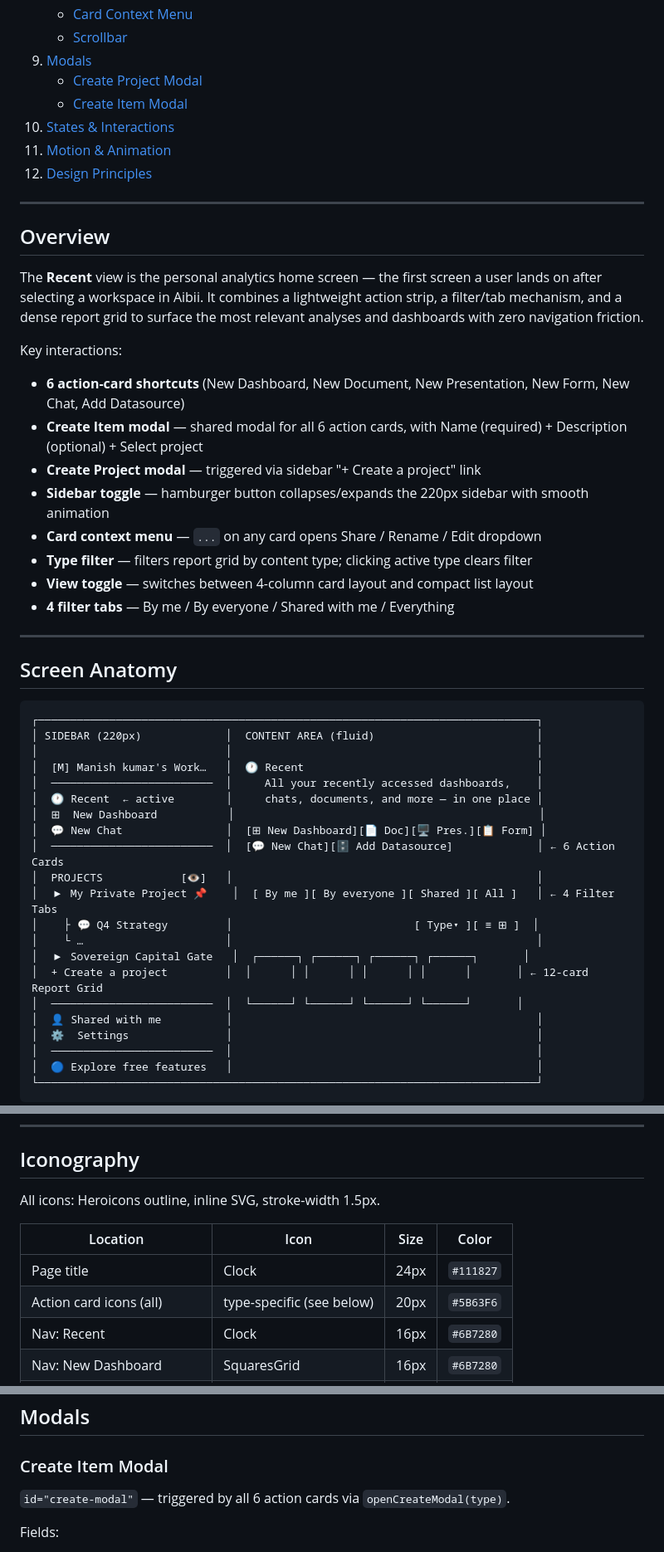
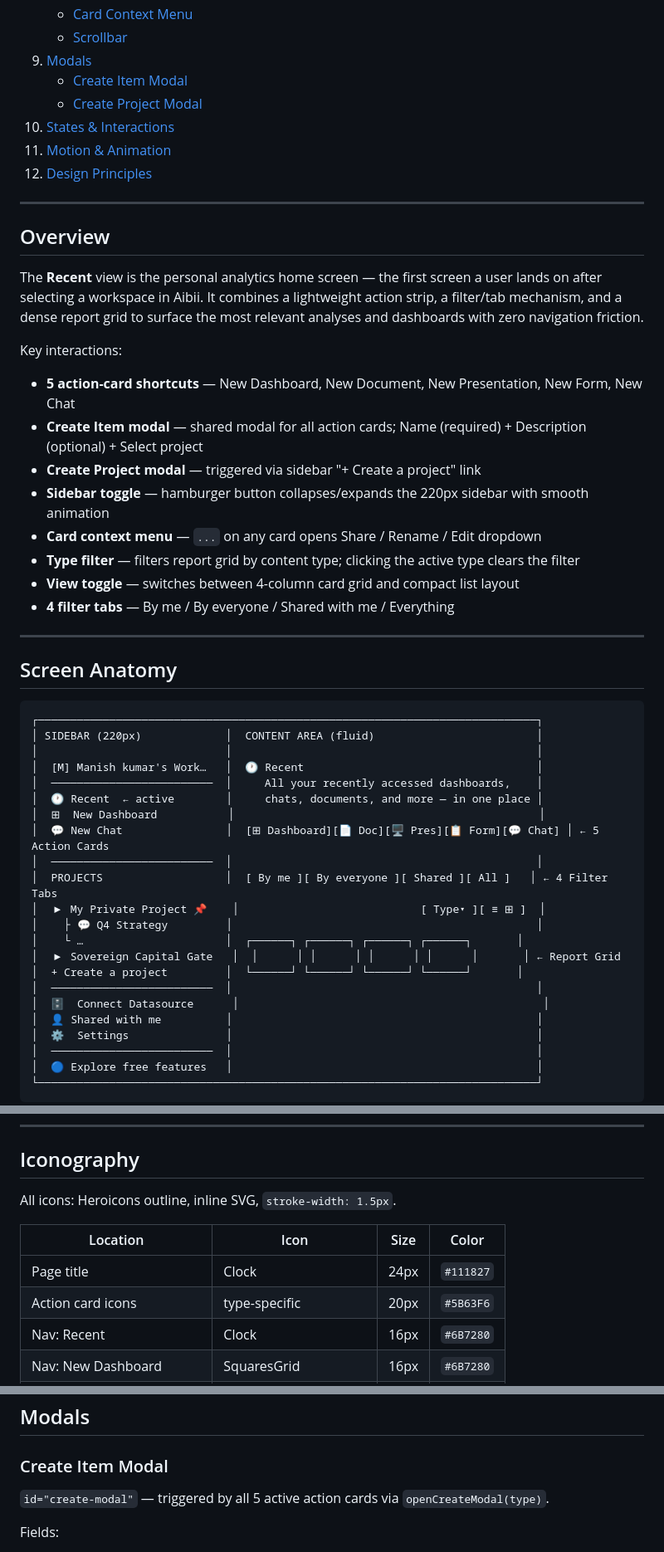
Before and after one commit to manish-aeka/design-language, a Markdown page: recent-view/README.md, 3 parts joined by grey strips. Shown at 83% size. Drawn GitHub-style.

Commit message:
refac: recent-view readme

```diff
--- a/recent-view/README.md
+++ b/recent-view/README.md
@@ -28,8 +27,8 @@
    - [Card Context Menu](#card-context-menu)
    - [Scrollbar](#scrollbar)
 9. [Modals](#modals)
+   - [Create Item Modal](#create-item-modal)
    - [Create Project Modal](#create-project-modal)
-   - [Create Item Modal](#create-item-modal)
 10. [States & Interactions](#states--interactions)
 11. [Motion & Animation](#motion--animation)
 12. [Design Principles](#design-principles)
@@ -41,13 +40,13 @@
 The **Recent** view is the personal analytics home screen — the first screen a user lands on after selecting a workspace in Aibii. It combines a lightweight action strip, a filter/tab mechanism, and a dense report grid to surface the most relevant analyses and dashboards with zero navigation friction.
 
 Key interactions:
-- **6 action-card shortcuts** (New Dashboard, New Document, New Presentation, New Form, New Chat, Add Datasource)
-- **Create Item modal** — shared modal for all 6 action cards, with Name (required) + Description (optional) + Select project
+- **5 action-card shortcuts** — New Dashboard, New Document, New Presentation, New Form, New Chat
+- **Create Item modal** — shared modal for all action cards; Name (required) + Description (optional) + Select project
 - **Create Project modal** — triggered via sidebar "+ Create a project" link
 - **Sidebar toggle** — hamburger button collapses/expands the 220px sidebar with smooth animation
 - **Card context menu** — `...` on any card opens Share / Rename / Edit dropdown
-- **Type filter** — filters report grid by content type; clicking active type clears filter
-- **View toggle** — switches between 4-column card layout and compact list layout
+- **Type filter** — filters report grid by content type; clicking the active type clears the filter
+- **View toggle** — switches between 4-column card grid and compact list layout
 - **4 filter tabs** — By me / By everyone / Shared with me / Everything
 
 ---
@@ -62,15 +61,16 @@ Key interactions:
 │  ─────────────────────────  │     All your recently accessed dashboards,    │
 │  🕐 Recent  ← active        │     chats, documents, and more — in one place │
 │  ⊞  New Dashboard           │                                               │
-│  💬 New Chat                │  [⊞ New Dashboard][📄 Doc][🖥 Pres.][📋 Form] │
-│  ─────────────────────────  │  [💬 New Chat][🗄 Add Datasource]             │ ← 6 Action Cards
-│  PROJECTS            [👁]   │                                               │
-│  ▶ My Private Project 📌    │  [ By me ][ By everyone ][ Shared ][ All ]   │ ← 4 Filter Tabs
-│    ├ 💬 Q4 Strategy         │                            [ Type▾ ][ ≡ ⊞ ]  │
-│    └ …                      │                                               │
-│  ▶ Sovereign Capital Gate   │  ┌──────┐ ┌──────┐ ┌──────┐ ┌──────┐       │
-│  + Create a project         │  │      │ │      │ │      │ │      │       │ ← 12-card Report Grid
-│  ─────────────────────────  │  └──────┘ └──────┘ └──────┘ └──────┘       │
+│  💬 New Chat                │  [⊞ Dashboard][📄 Doc][🖥 Pres][📋 Form][💬 Chat] │ ← 5 Action Cards
+│  ─────────────────────────  │                                               │
+│  PROJECTS                   │  [ By me ][ By everyone ][ Shared ][ All ]   │ ← 4 Filter Tabs
+│  ▶ My Private Project 📌    │                            [ Type▾ ][ ≡ ⊞ ]  │
+│    ├ 💬 Q4 Strategy         │                                               │
+│    └ …                      │  ┌──────┐ ┌──────┐ ┌──────┐ ┌──────┐       │
+│  ▶ Sovereign Capital Gate   │  │      │ │      │ │      │ │      │       │ ← Report Grid
+│  + Create a project         │  └──────┘ └──────┘ └──────┘ └──────┘       │
+│  ─────────────────────────  │                                               │
+│  🗄  Connect Datasource      │                                               │
 │  👤 Shared with me          │                                               │
 │  ⚙  Settings               │                                               │
 │  ─────────────────────────  │                                               │
@@ -171,12 +170,12 @@ Font: `'Inter', -apple-system, BlinkMacSystemFont, 'Segoe UI', Roboto, sans-seri
 
 ## Iconography
 
-All icons: Heroicons outline, inline SVG, stroke-width 1.5px.
+All icons: Heroicons outline, inline SVG, `stroke-width: 1.5px`.
 
 | Location | Icon | Size | Color |
 |---|---|---|---|
 | Page title | Clock | 24px | `#111827` |
-| Action card icons (all) | type-specific (see below) | 20px | `#5B63F6` |
+| Action card icons | type-specific | 20px | `#5B63F6` |
 | Nav: Recent | Clock | 16px | `#6B7280` |
 | Nav: New Dashboard | SquaresGrid | 16px | `#6B7280` |
 | Nav: New Chat | ChatBubble | 16px | `#6B7280` |
@@ -353,7 +351,7 @@ Positioning: below button (`rect.bottom + 4px`); flips above if < 124px from vie
 
 ### Create Item Modal
 
-`id="create-modal"` — triggered by all 6 action cards via `openCreateModal(type)`.
+`id="create-modal"` — triggered by all 5 active action cards via `openCreateModal(type)`.
 
 Fields:
 - **Name** — `id="modal-name"`, required (red `*`), `h-9` input
```
Also changed, not shown: other parts of recent-view/README.md (+21 -28 lines).
